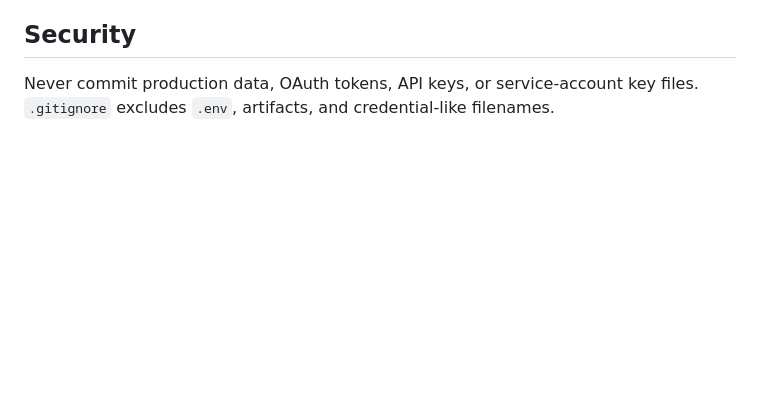
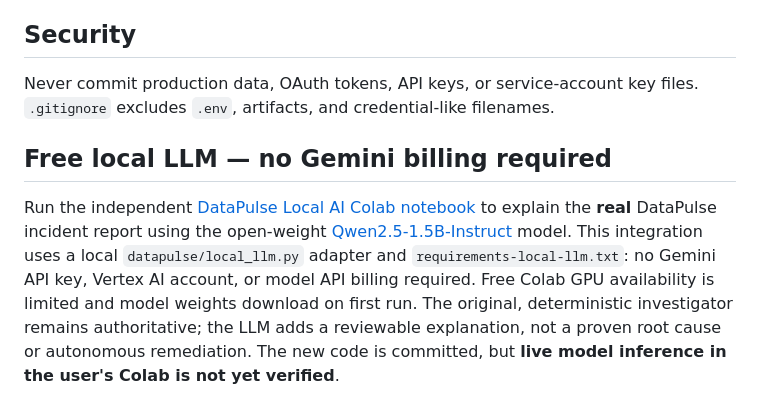
Before and after one commit to Codewithadi21/aegis-real-time-supply-chain-ai, a Markdown page: datapulse-ai/README.md, the part around the change. GitHub-like rendering; blank space fills up the shorter version.

Commit message:
Document free DataPulse Local AI notebook and limitations

```diff
--- a/datapulse-ai/README.md
+++ b/datapulse-ai/README.md
@@ -73,3 +73,6 @@ More: [business brief](docs/PROJECT_BRIEF.md) · [architecture decisions](docs/A
 
 ## Security
 Never commit production data, OAuth tokens, API keys, or service-account key files. `.gitignore` excludes `.env`, artifacts, and credential-like filenames.
+
+## Free local LLM — no Gemini billing required
+Run the independent [DataPulse Local AI Colab notebook](notebooks/DataPulse_Local_AI_Colab.ipynb) to explain the **real** DataPulse incident report using the open-weight [Qwen2.5-1.5B-Instruct](https://huggingface.co/Qwen/Qwen2.5-1.5B-Instruct) model. This integration uses a local `datapulse/local_llm.py` adapter and `requirements-local-llm.txt`: no Gemini API key, Vertex AI account, or model API billing required. Free Colab GPU availability is limited and model weights download on first run. The original, deterministic investigator remains authoritative; the LLM adds a reviewable explanation, not a proven root cause or autonomous remediation. The new code is committed, but **live model inference in the user's Colab is not yet verified**.
```
